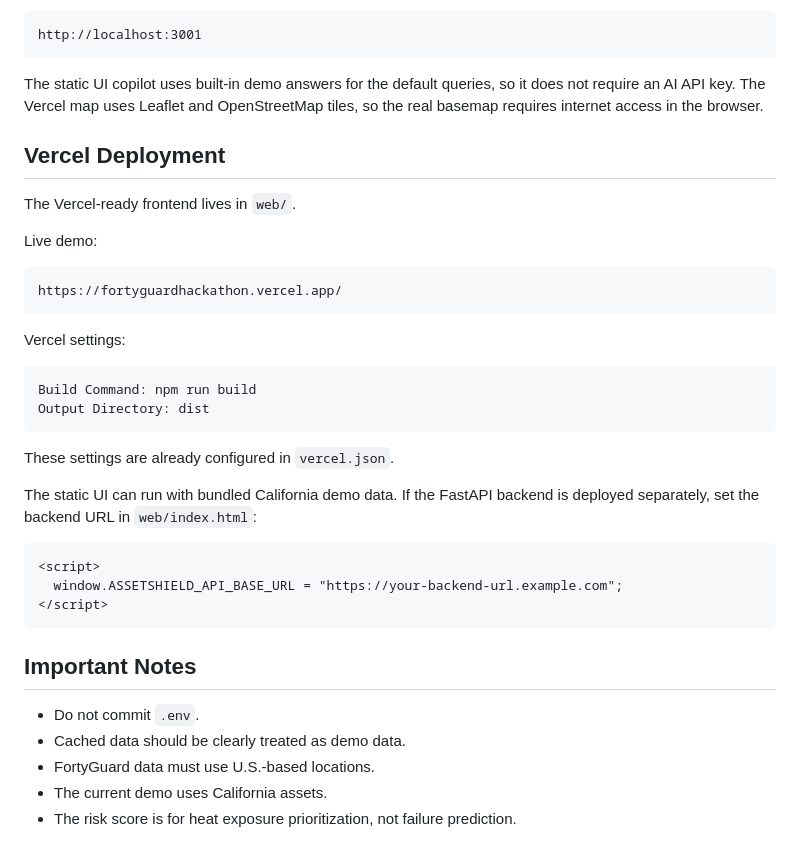
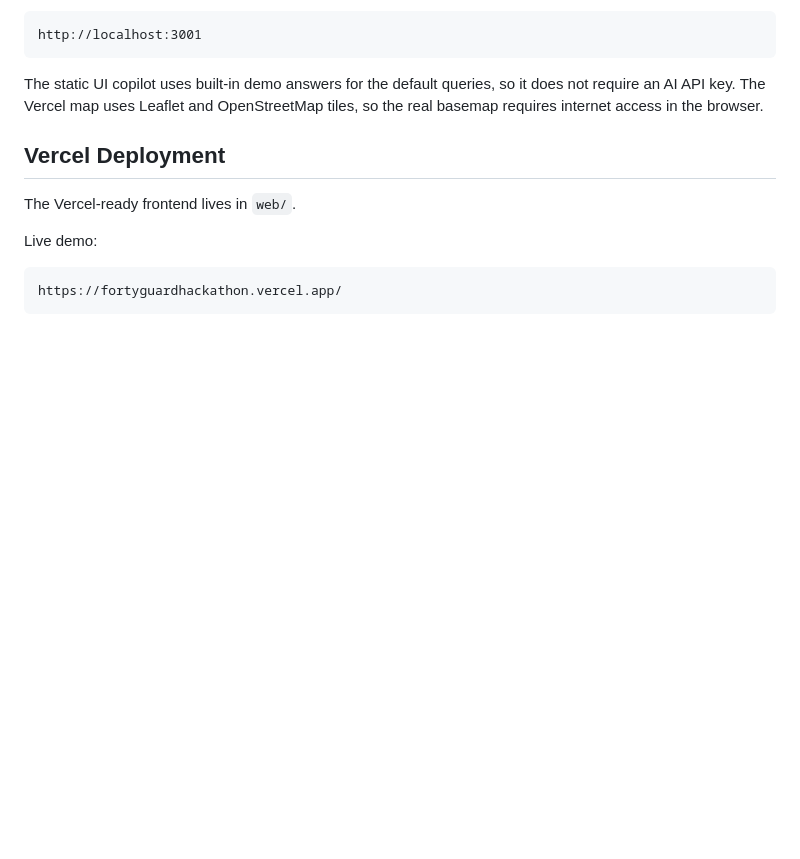
Before and after one commit to ai-bhatta/FortyGuard-Hackathon, a Markdown page: README.md, the part around the change. Drawn GitHub-style; blank space fills up the shorter version.

````diff
--- a/README.md
+++ b/README.md
@@ -280,28 +280,3 @@ Live demo:
 ```text
 https://fortyguardhackathon.vercel.app/
 ```
-
-Vercel settings:
-
-```text
-Build Command: npm run build
-Output Directory: dist
-```
-
-These settings are already configured in `vercel.json`.
-
-The static UI can run with bundled California demo data. If the FastAPI backend is deployed separately, set the backend URL in `web/index.html`:
-
-```html
-<script>
-  window.ASSETSHIELD_API_BASE_URL = "https://your-backend-url.example.com";
-</script>
-```
-
-## Important Notes
-
-- Do not commit `.env`.
-- Cached data should be clearly treated as demo data.
-- FortyGuard data must use U.S.-based locations.
-- The current demo uses California assets.
-- The risk score is for heat exposure prioritization, not failure prediction.
````
